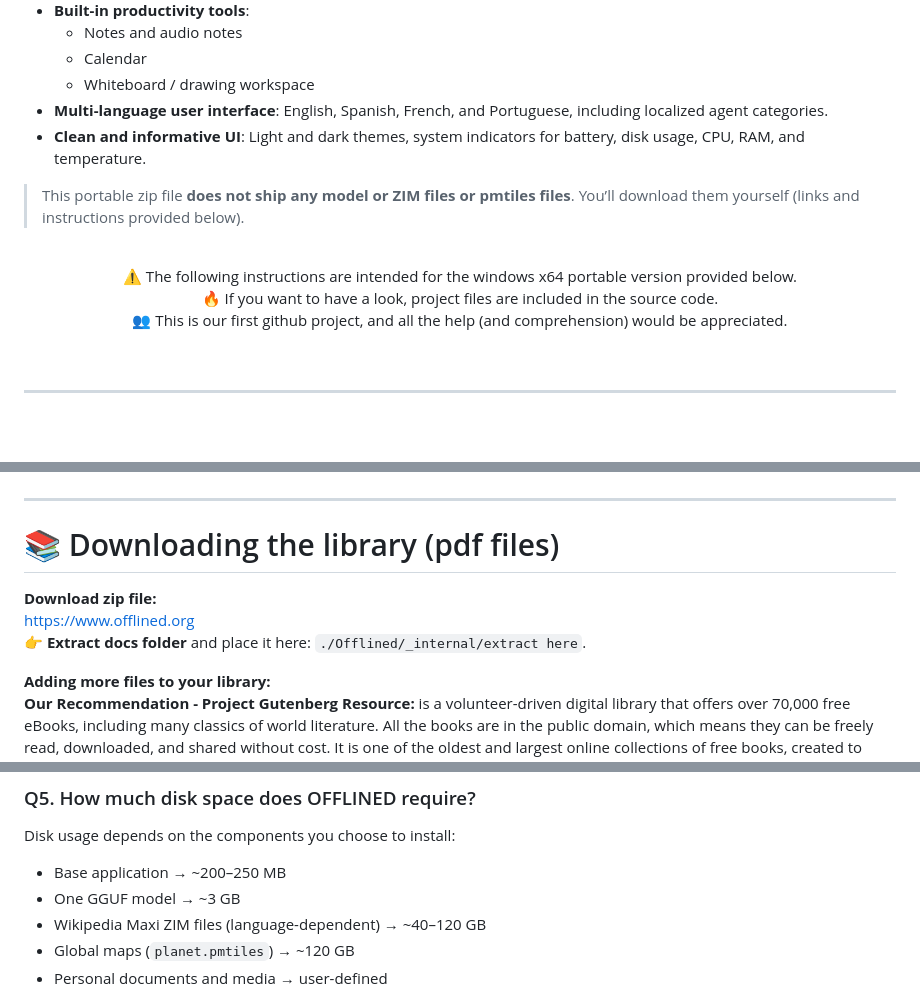
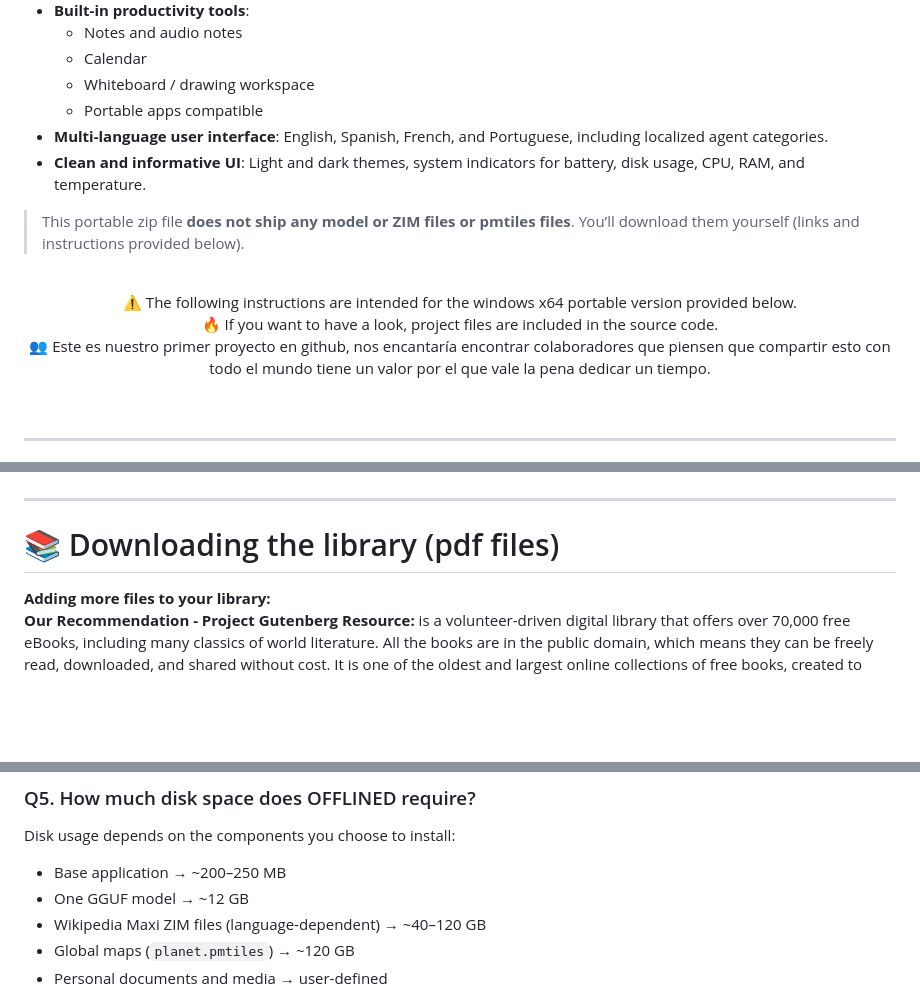
Before and after one commit to Aruvaro-Chulvi/OFFLINED, a Markdown page: README.md, 3 parts joined by grey strips. Rendered like a GitHub page; blank space fills up the shorter version.

```diff
--- a/README.md
+++ b/README.md
@@ -74,6 +74,7 @@ When internet access is unavailable, **your AI, your data, and your knowledge re
   - Notes and audio notes
   - Calendar
   - Whiteboard / drawing workspace
+  - Portable apps compatible
 - **Multi-language user interface**: English, Spanish, French, and Portuguese, including localized agent categories.
 - **Clean and informative UI**: Light and dark themes, system indicators for battery, disk usage, CPU, RAM, and temperature.
 
@@ -82,7 +83,7 @@ When internet access is unavailable, **your AI, your data, and your knowledge re
 <br>
 
 <p align="center">
-⚠️ The following instructions are intended for the windows x64 portable version provided below.<br>🔥 If you want to have a look, project files are included in the source code.<br>👥 This is our first github project, and all the help (and comprehension) would be appreciated.
+⚠️ The following instructions are intended for the windows x64 portable version provided below.<br>🔥 If you want to have a look, project files are included in the source code.<br>👥 Este es nuestro primer proyecto en github, nos encantaría encontrar colaboradores que piensen que compartir esto con todo el mundo tiene un valor por el que vale la pena dedicar un tiempo.
 </p>
 <br>
 
@@ -261,11 +262,6 @@ https://download.kiwix.org/zim/wikipedia/
 ---
 
 # 📚 Downloading the library (pdf files)
-
-**Download zip file:**
-https://www.offlined.org
-<br>
-👉 **Extract docs folder** and place it here: ``./Offlined/_internal/extract here``.
 
 **Adding more files to your library:**
 **Our Recommendation - Project Gutenberg Resource:** is a volunteer-driven digital library that offers over 70,000 free eBooks, including many classics of world literature. All the books are in the public domain, which means they can be freely read, downloaded, and shared without cost. It is one of the oldest and largest online collections of free books, created to make cultural works accessible to everyone, everywhere.
@@ -353,7 +349,7 @@ All inference and data handling occur locally. Conversations are not transmitted
 Disk usage depends on the components you choose to install:
 
 - Base application → ~200–250 MB
-- One GGUF model → ~3 GB
+- One GGUF model → ~12 GB
 - Wikipedia Maxi ZIM files (language-dependent) → ~40–120 GB
 - Global maps (`planet.pmtiles`) → ~120 GB
 - Personal documents and media → user-defined
```
Also changed, not shown: other parts of README.md (+10 -12 lines).
